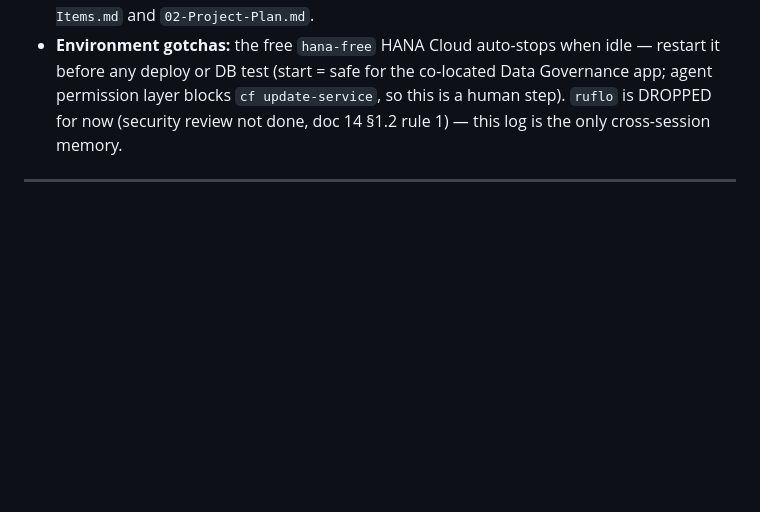
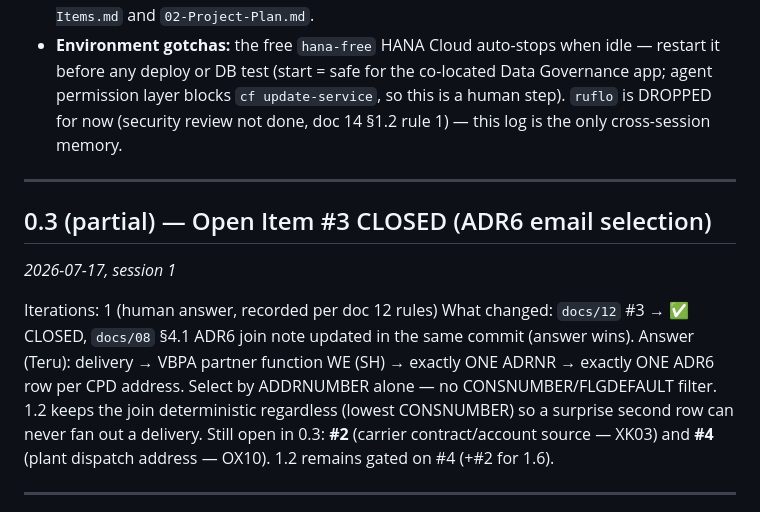
Before and after one commit to TeruSin71/E-commerce-Customer-Email, a Markdown page: docs/task-log.md, the part around the change. Drawn GitHub-style; blank space fills up the shorter version.

Commit message:
docs: close Open Item #3 — ADR6 email selection (one row per CPD ADRNR) (#21)
Answer (Teru): delivery -> VBPA partner WE (SH) -> one ADRNR -> exactly
one ADR6 row per CPD address. Select by ADDRNUMBER alone; no
CONSNUMBER/FLGDEFAULT filter. Doc 08 §4.1 updated same commit; 1.2 will
keep the join deterministic (lowest CONSNUMBER) as a fan-out guard.
Open Items #2 and #4 remain open — 1.2 still gated on #4.

Co-authored-by: Terulin Sinulingga <terulin.sinulingga@gallagher.com>
Co-authored-by: Claude Fable 5 <noreply@anthropic.com>

```diff
--- a/docs/task-log.md
+++ b/docs/task-log.md
@@ -34,6 +34,21 @@
   Governance app; agent permission layer blocks `cf update-service`, so this is
   a human step). `ruflo` is DROPPED for now (security review not done, doc 14
   §1.2 rule 1) — this log is the only cross-session memory.
+
+---
+
+## 0.3 (partial) — Open Item #3 CLOSED (ADR6 email selection)
+_2026-07-17, session 1_
+
+Iterations: 1 (human answer, recorded per doc 12 rules)
+What changed: `docs/12` #3 → ✅ CLOSED, `docs/08` §4.1 ADR6 join note updated
+in the same commit (answer wins).
+Answer (Teru): delivery → VBPA partner function WE (SH) → exactly ONE ADRNR →
+exactly ONE ADR6 row per CPD address. Select by ADDRNUMBER alone — no
+CONSNUMBER/FLGDEFAULT filter. 1.2 keeps the join deterministic regardless
+(lowest CONSNUMBER) so a surprise second row can never fan out a delivery.
+Still open in 0.3: **#2** (carrier contract/account source — XK03) and
+**#4** (plant dispatch address — OX10). 1.2 remains gated on #4 (+#2 for 1.6).
 
 ---
 
```
Also changed, not shown: docs/08-Courier-TRD.md (+4 -1 lines), docs/12-Courier-Open-Items.md (+1 -1 lines).
